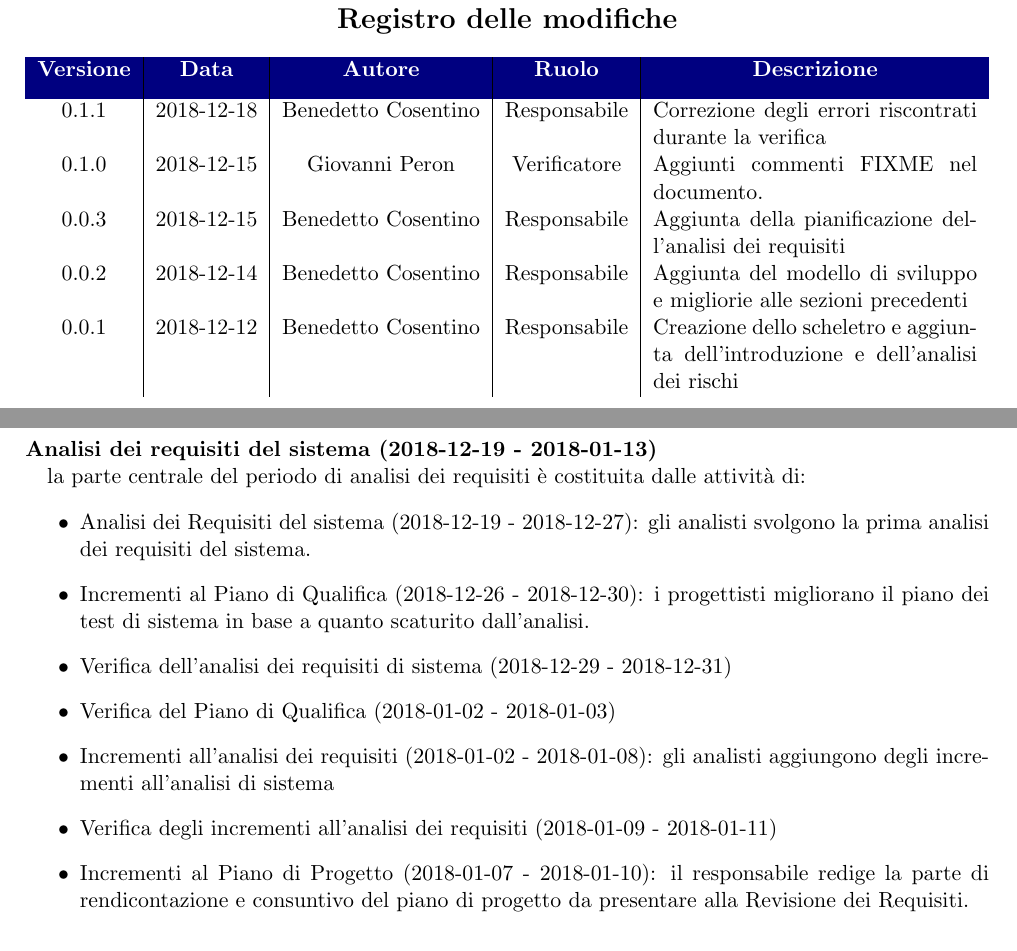
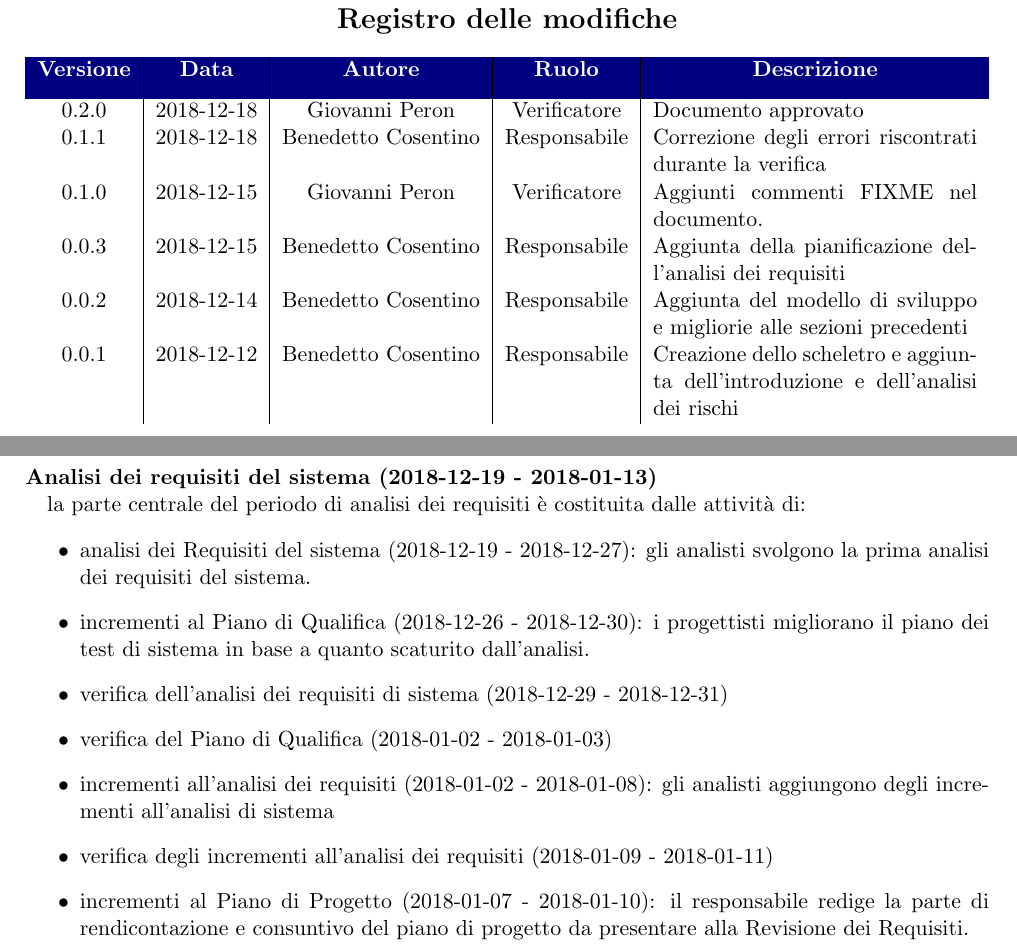
Before and after one commit to ottoBitPd/colletta, a LaTeX document (docs/PdP/main.tex, which reads docs/PdP/pianificazione.tex): two parts of pages 3 and 9 of 12 before the commit and two parts of pages 2 and 9 of 12 after it, joined at a grey line, cut so that both start at the same text. Compiled offline with pdfLaTeX.

Commit message:
Approvazione PdP

```diff
--- a/docs/PdP/main.tex
+++ b/docs/PdP/main.tex
@@ -33,13 +32,15 @@
 	\begin{tabularx}{\textwidth}{ c | c | c | c | X }
 		\rowcolor{LightBlue}
 		\color{white}\bfseries Versione & \color{white}\bfseries Data & \color{white}\bfseries Autore & \color{white}\bfseries Ruolo & \multicolumn{1}{c}{\color{white}\bfseries Descrizione}\\[0.25cm]
+		0.2.0 & 2018-12-18 & Giovanni Peron & Verificatore & Documento approvato\\
 		0.1.1 & 2018-12-18 & Benedetto Cosentino & Responsabile & Correzione degli errori riscontrati durante la verifica\\
 		0.1.0 & 2018-12-15 & Giovanni Peron & Verificatore & Aggiunti commenti FIXME nel documento.\\
 		0.0.3 & 2018-12-15 & Benedetto Cosentino & Responsabile & Aggiunta della pianificazione dell'analisi dei requisiti\\
 		0.0.2 & 2018-12-14 & Benedetto Cosentino & Responsabile & Aggiunta del modello di sviluppo e migliorie alle sezioni precedenti\\
 		0.0.1 & 2018-12-12 & Benedetto Cosentino & Responsabile & Creazione dello scheletro e aggiunta dell'introduzione e dell'analisi dei rischi\\
 	\end{tabularx}
-
+	\newpage
+	\tableofcontents
 	\newpage
 	\section{Introduzione}
 		\input{intro.tex}
--- a/docs/PdP/pianificazione.tex
+++ b/docs/PdP/pianificazione.tex
@@ -21,11 +20,11 @@
 
 		\paragraph{Analisi dei requisiti del sistema (2018-12-19 - 2018-01-13)\\} la parte centrale del periodo di analisi dei requisiti è costituita dalle attività di:
 			\begin{itemize}
-				\item Analisi dei Requisiti del sistema (2018-12-19 - 2018-12-27): gli analisti svolgono la prima analisi dei requisiti del sistema.
-				\item Incrementi al Piano di Qualifica (2018-12-26 - 2018-12-30): i progettisti migliorano il piano dei test di sistema in base a quanto scaturito dall'analisi.
-				\item Verifica dell'analisi dei requisiti di sistema (2018-12-29 - 2018-12-31)
-				\item Verifica del Piano di Qualifica (2018-01-02 - 2018-01-03)
-				\item Incrementi all'analisi dei requisiti (2018-01-02 - 2018-01-08): gli analisti aggiungono degli incrementi all'analisi di sistema
-				\item Verifica degli incrementi all'analisi dei requisiti (2018-01-09 - 2018-01-11)
-				\item Incrementi al Piano di Progetto (2018-01-07 - 2018-01-10): il responsabile redige la parte di rendicontazione e consuntivo del piano di progetto da presentare alla Revisione dei Requisiti.
-				\item Incrementi al Piano di Qualifica (2018-01-07 - 2018-01-10): i verificatori redigono la parte di rendicontazione del piano di qualifica da presentare alla Revisione dei Requisiti, aggiungendo i risultati delle misurazioni effettuate.
+				\item analisi dei Requisiti del sistema (2018-12-19 - 2018-12-27): gli analisti svolgono la prima analisi dei requisiti del sistema.
+				\item incrementi al Piano di Qualifica (2018-12-26 - 2018-12-30): i progettisti migliorano il piano dei test di sistema in base a quanto scaturito dall'analisi.
+				\item verifica dell'analisi dei requisiti di sistema (2018-12-29 - 2018-12-31)
+				\item verifica del Piano di Qualifica (2018-01-02 - 2018-01-03)
+				\item incrementi all'analisi dei requisiti (2018-01-02 - 2018-01-08): gli analisti aggiungono degli incrementi all'analisi di sistema
+				\item verifica degli incrementi all'analisi dei requisiti (2018-01-09 - 2018-01-11)
+				\item incrementi al Piano di Progetto (2018-01-07 - 2018-01-10): il responsabile redige la parte di rendicontazione e consuntivo del piano di progetto da presentare alla Revisione dei Requisiti.
+				\item incrementi al Piano di Qualifica (2018-01-07 - 2018-01-10): i verificatori redigono la parte di rendicontazione del piano di qualifica da presentare alla Revisione dei Requisiti, aggiungendo i risultati delle misurazioni effettuate.
```
Also changed, not shown: docs/PdP/modello.tex (+1 -2 lines), docs/PdP/main.tex (1 more changed lines), docs/PdP/pianificazione.tex (9 more changed lines).
